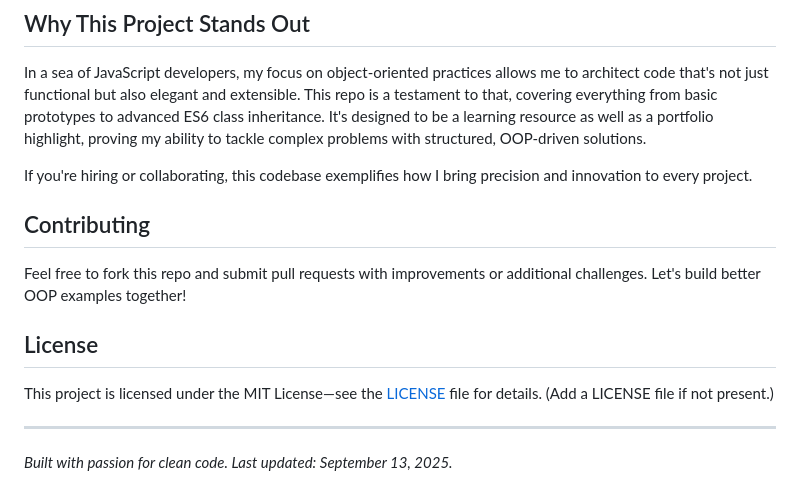
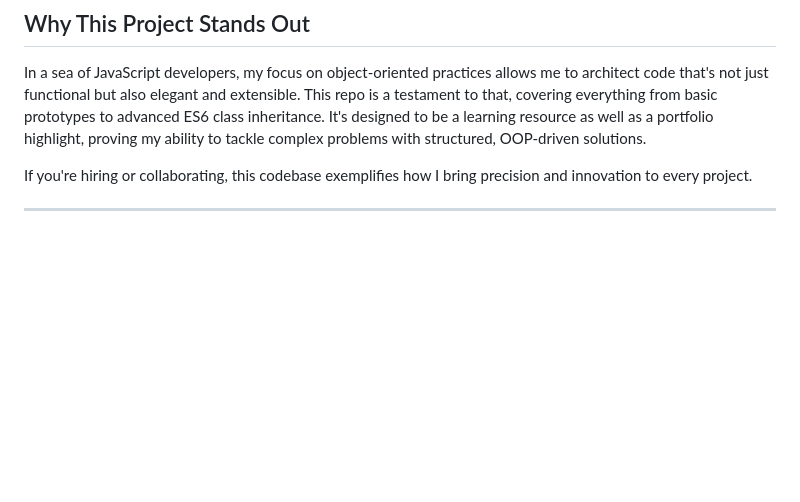
Before and after one commit to sheharyarr-ahmed/object-oriented, a Markdown page: README.md, the part around the change. Rendered like a GitHub page; blank space fills up the shorter version.

```diff
--- a/README.md
+++ b/README.md
@@ -81,14 +81,4 @@ In a sea of JavaScript developers, my focus on object-oriented practices allows
 
 If you're hiring or collaborating, this codebase exemplifies how I bring precision and innovation to every project.
 
-## Contributing
-
-Feel free to fork this repo and submit pull requests with improvements or additional challenges. Let's build better OOP examples together!
-
-## License
-
-This project is licensed under the MIT License—see the [LICENSE](LICENSE) file for details. (Add a LICENSE file if not present.)
-
 ---
-
-_Built with passion for clean code. Last updated: September 13, 2025._
```
